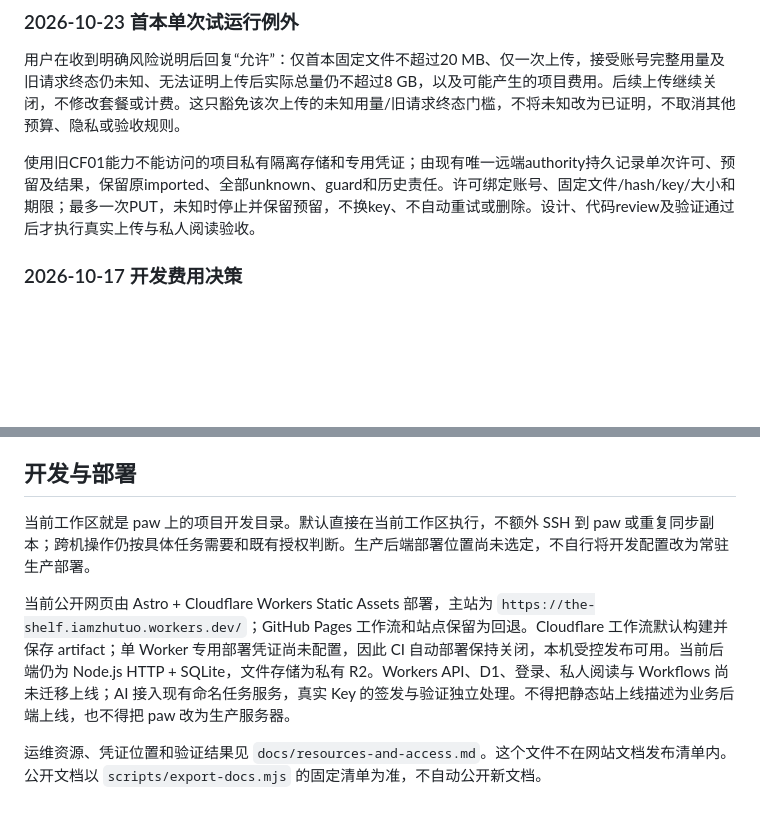
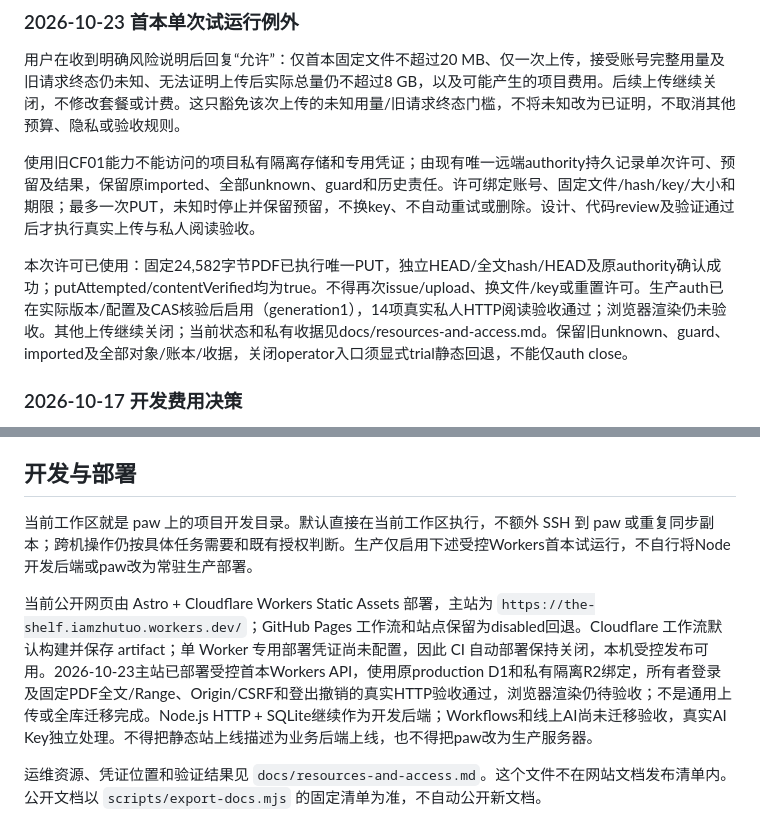
Before and after one commit to sickate/the-shelf, a Markdown page: AGENTS.md, 2 parts joined by grey strips. GitHub-like rendering; blank space fills up the shorter version.

```diff
--- a/AGENTS.md
+++ b/AGENTS.md
@@ -7,6 +7,8 @@
 用户在收到明确风险说明后回复“允许”：仅首本固定文件不超过20 MB、仅一次上传，接受账号完整用量及旧请求终态仍未知、无法证明上传后实际总量仍不超过8 GB，以及可能产生的项目费用。后续上传继续关闭，不修改套餐或计费。这只豁免该次上传的未知用量/旧请求终态门槛，不将未知改为已证明，不取消其他预算、隐私或验收规则。
 
 使用旧CF01能力不能访问的项目私有隔离存储和专用凭证；由现有唯一远端authority持久记录单次许可、预留及结果，保留原imported、全部unknown、guard和历史责任。许可绑定账号、固定文件/hash/key/大小和期限；最多一次PUT，未知时停止并保留预留，不换key、不自动重试或删除。设计、代码review及验证通过后才执行真实上传与私人阅读验收。
+
+本次许可已使用：固定24,582字节PDF已执行唯一PUT，独立HEAD/全文hash/HEAD及原authority确认成功；putAttempted/contentVerified均为true。不得再次issue/upload、换文件/key或重置许可。生产auth已在实际版本/配置及CAS核验后启用（generation1），14项真实私人HTTP阅读验收通过；浏览器渲染仍未验收。其他上传继续关闭；当前状态和私有收据见docs/resources-and-access.md。保留旧unknown、guard、imported及全部对象/账本/收据，关闭operator入口须显式trial静态回退，不能仅auth close。
 
 ### 2026-10-17 开发费用决策
 
@@ -61,9 +63,9 @@
 
 ## 开发与部署
 
-当前工作区就是 paw 上的项目开发目录。默认直接在当前工作区执行，不额外 SSH 到 paw 或重复同步副本；跨机操作仍按具体任务需要和既有授权判断。生产后端部署位置尚未选定，不自行将开发配置改为常驻生产部署。
+当前工作区就是 paw 上的项目开发目录。默认直接在当前工作区执行，不额外 SSH 到 paw 或重复同步副本；跨机操作仍按具体任务需要和既有授权判断。生产仅启用下述受控Workers首本试运行，不自行将Node开发后端或paw改为常驻生产部署。
 
-当前公开网页由 Astro + Cloudflare Workers Static Assets 部署，主站为 `https://the-shelf.iamzhutuo.workers.dev/`；GitHub Pages 工作流和站点保留为回退。Cloudflare 工作流默认构建并保存 artifact；单 Worker 专用部署凭证尚未配置，因此 CI 自动部署保持关闭，本机受控发布可用。当前后端仍为 Node.js HTTP + SQLite，文件存储为私有 R2。Workers API、D1、登录、私人阅读与 Workflows 尚未迁移上线；AI 接入现有命名任务服务，真实 Key 的签发与验证独立处理。不得把静态站上线描述为业务后端上线，也不得把 paw 改为生产服务器。
+当前公开网页由 Astro + Cloudflare Workers Static Assets 部署，主站为 `https://the-shelf.iamzhutuo.workers.dev/`；GitHub Pages 工作流和站点保留为disabled回退。Cloudflare 工作流默认构建并保存 artifact；单 Worker 专用部署凭证尚未配置，因此 CI 自动部署保持关闭，本机受控发布可用。2026-10-23主站已部署受控首本Workers API，使用原production D1和私有隔离R2绑定，所有者登录及固定PDF全文/Range、Origin/CSRF和登出撤销的真实HTTP验收通过，浏览器渲染仍待验收；不是通用上传或全库迁移完成。Node.js HTTP + SQLite继续作为开发后端；Workflows和线上AI尚未迁移验收，真实AI Key独立处理。不得把静态站上线描述为业务后端上线，也不得把paw改为生产服务器。
 
 运维资源、凭证位置和验证结果见 `docs/resources-and-access.md`。这个文件不在网站文档发布清单内。公开文档以 `scripts/export-docs.mjs` 的固定清单为准，不自动公开新文档。
 
```
Also changed, not shown: docs/resources-and-access.md (+9 -1 lines).
